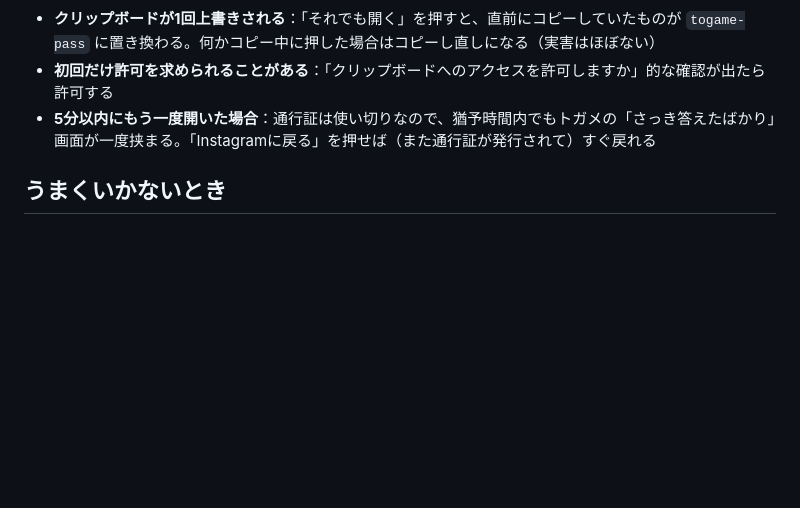
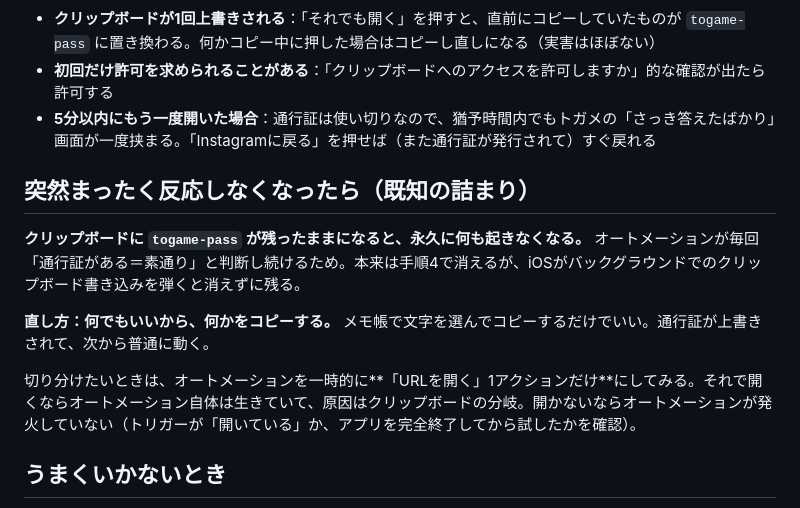
Before and after one commit to ayarion/togame, a Markdown page: SHORTCUTS-SETUP.md, the part around the change. Drawn GitHub-style; blank space fills up the shorter version.

Commit message:
手順書に「突然反応しなくなる」既知の詰まりを追記
クリップボードに通行証が残り続けると永久に素通りになる。
何かをコピーすれば直る。切り分け方も併記。

Co-Authored-By: Claude Opus 5 <noreply@anthropic.com>

```diff
--- a/SHORTCUTS-SETUP.md
+++ b/SHORTCUTS-SETUP.md
@@ -66,6 +66,14 @@ Instagramを開く → トガメが出る → 理由を選ぶ →「それでも
 - **初回だけ許可を求められることがある**：「クリップボードへのアクセスを許可しますか」的な確認が出たら許可する
 - **5分以内にもう一度開いた場合**：通行証は使い切りなので、猶予時間内でもトガメの「さっき答えたばかり」画面が一度挟まる。「Instagramに戻る」を押せば（また通行証が発行されて）すぐ戻れる
 
+## 突然まったく反応しなくなったら（既知の詰まり）
+
+**クリップボードに `togame-pass` が残ったままになると、永久に何も起きなくなる。** オートメーションが毎回「通行証がある＝素通り」と判断し続けるため。本来は手順4で消えるが、iOSがバックグラウンドでのクリップボード書き込みを弾くと消えずに残る。
+
+**直し方：何でもいいから、何かをコピーする。** メモ帳で文字を選んでコピーするだけでいい。通行証が上書きされて、次から普通に動く。
+
+切り分けたいときは、オートメーションを一時的に**「URLを開く」1アクションだけ**にしてみる。それで開くならオートメーション自体は生きていて、原因はクリップボードの分岐。開かないならオートメーションが発火していない（トリガーが「開いている」か、アプリを完全終了してから試したかを確認）。
+
 ## うまくいかないとき
 
 - **毎回確認バナーが出る** → オートメーションが「実行前に尋ねる」になっている。「すぐに実行」に変更
```
